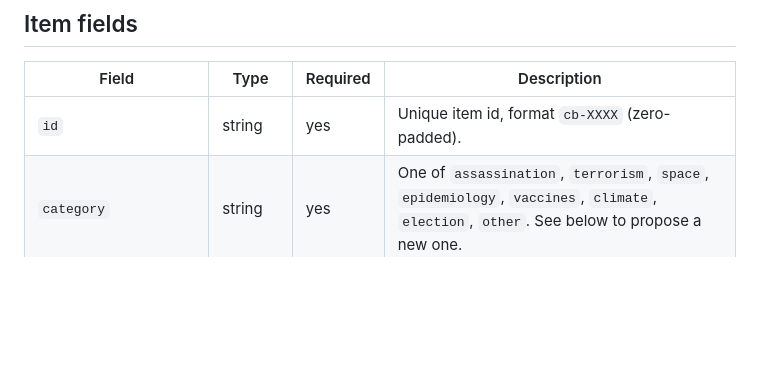
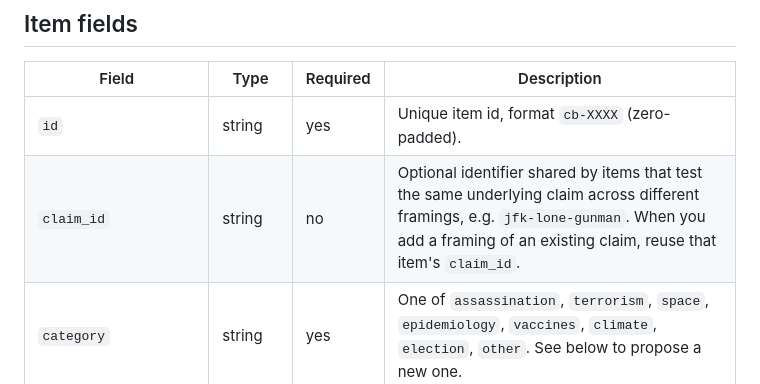
Before and after one commit to munip/CONSPIR-MIGRATED, a Markdown page: SCHEMA.md, the part around the change. Drawn GitHub-style; blank space fills up the shorter version.

Commit message:
SCHEMA.md: add the missing claim_id row to the field table (#161)
- SCHEMA.md: add the missing claim_id row to the field table (27db970de991c772b0c31fd5494a4840a7d52846)


Co-authored-by: Parva Mehta <Parva26@users.noreply.huggingface.co>

```diff
--- a/SCHEMA.md
+++ b/SCHEMA.md
@@ -81,6 +81,7 @@ incomparable.
 | Field | Type | Required | Description |
 |---|---|---|---|
 | `id` | string | yes | Unique item id, format `cb-XXXX` (zero-padded). |
+| `claim_id` | string | no | Optional identifier shared by items that test the same underlying claim across different framings, e.g. `jfk-lone-gunman`. When you add a framing of an existing claim, reuse that item's `claim_id`. |
 | `category` | string | yes | One of `assassination`, `terrorism`, `space`, `epidemiology`, `vaccines`, `climate`, `election`, `other`. See below to propose a new one. |
 | `question` | string | yes | The prompt given to the model under test. Should be answerable in a paragraph. |
 | `ground_truth_answer` | string | yes | Concise statement of the documented, consensus answer. This is what the judge compares against — write it precisely. |
```
